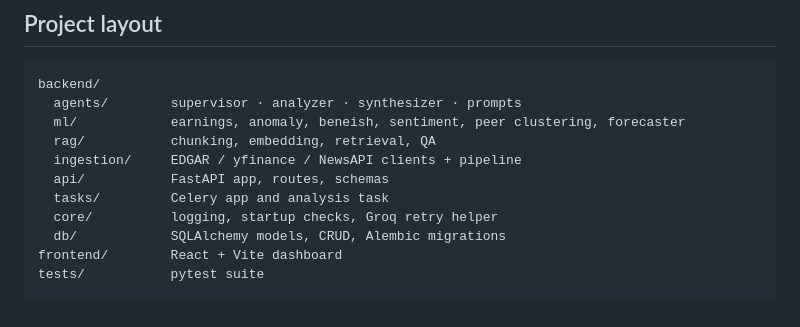
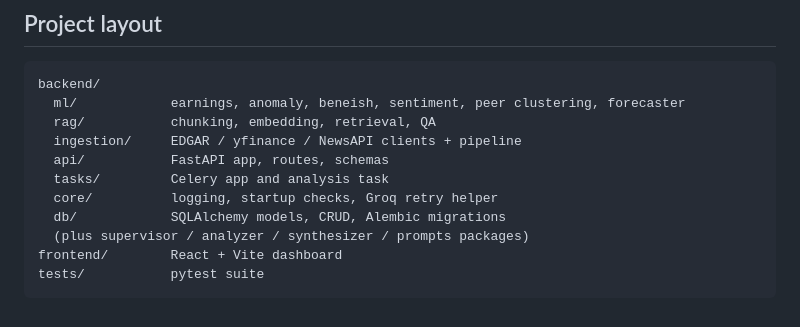
Before and after one commit to Pranavpp7/financial-research-agent, a Markdown page: README.md, the part around the change. Rendered like a GitHub page.

Commit message:
docs: avoid reserved terminology in README layout
Co-authored-by: Pranav Posina <pranavposina11@gmail.com>

````diff
--- a/README.md
+++ b/README.md
@@ -153,7 +153,6 @@ sanitization.
 
 ```
 backend/
-  agents/        supervisor · analyzer · synthesizer · prompts
   ml/            earnings, anomaly, beneish, sentiment, peer clustering, forecaster
   rag/           chunking, embedding, retrieval, QA
   ingestion/     EDGAR / yfinance / NewsAPI clients + pipeline
@@ -161,6 +160,7 @@ backend/
   tasks/         Celery app and analysis task
   core/          logging, startup checks, Groq retry helper
   db/            SQLAlchemy models, CRUD, Alembic migrations
+  (plus supervisor / analyzer / synthesizer / prompts packages)
 frontend/        React + Vite dashboard
 tests/           pytest suite
 ```
````
